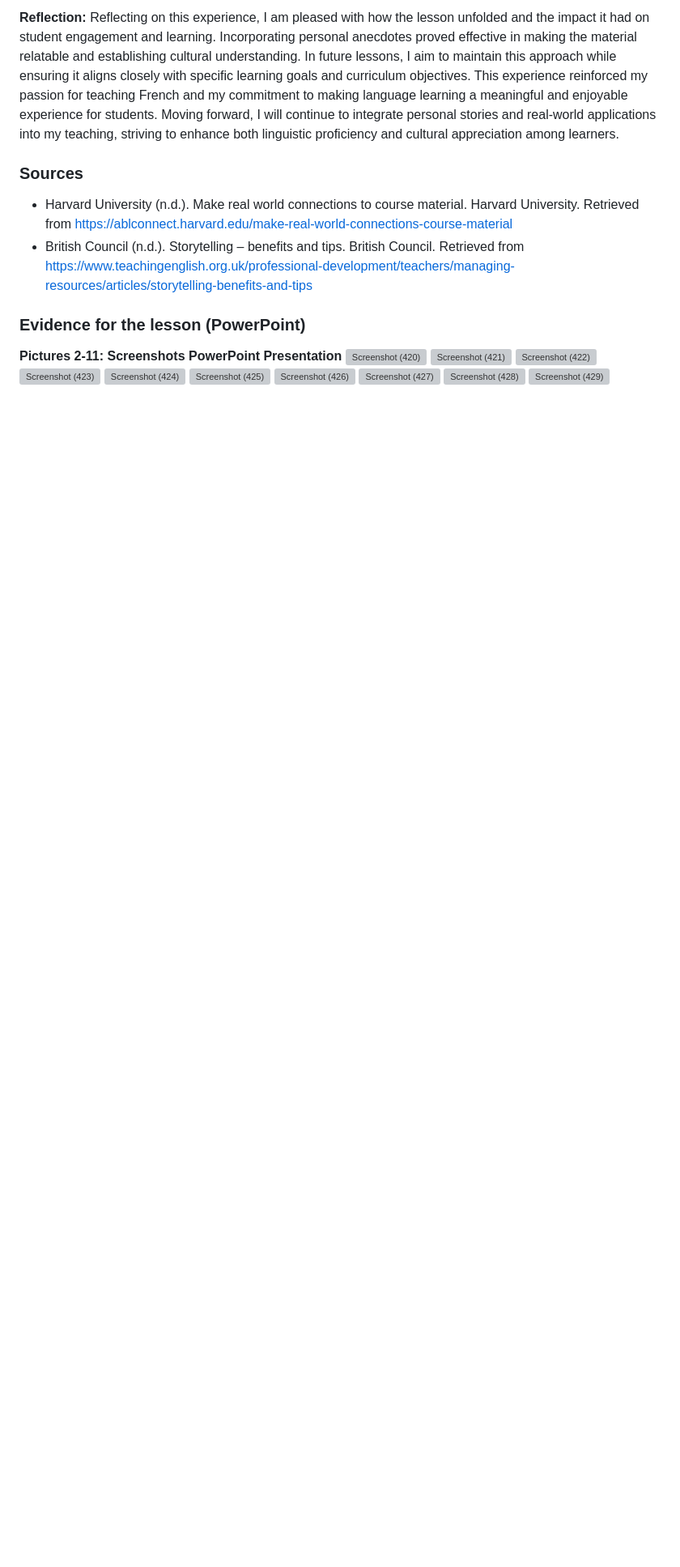
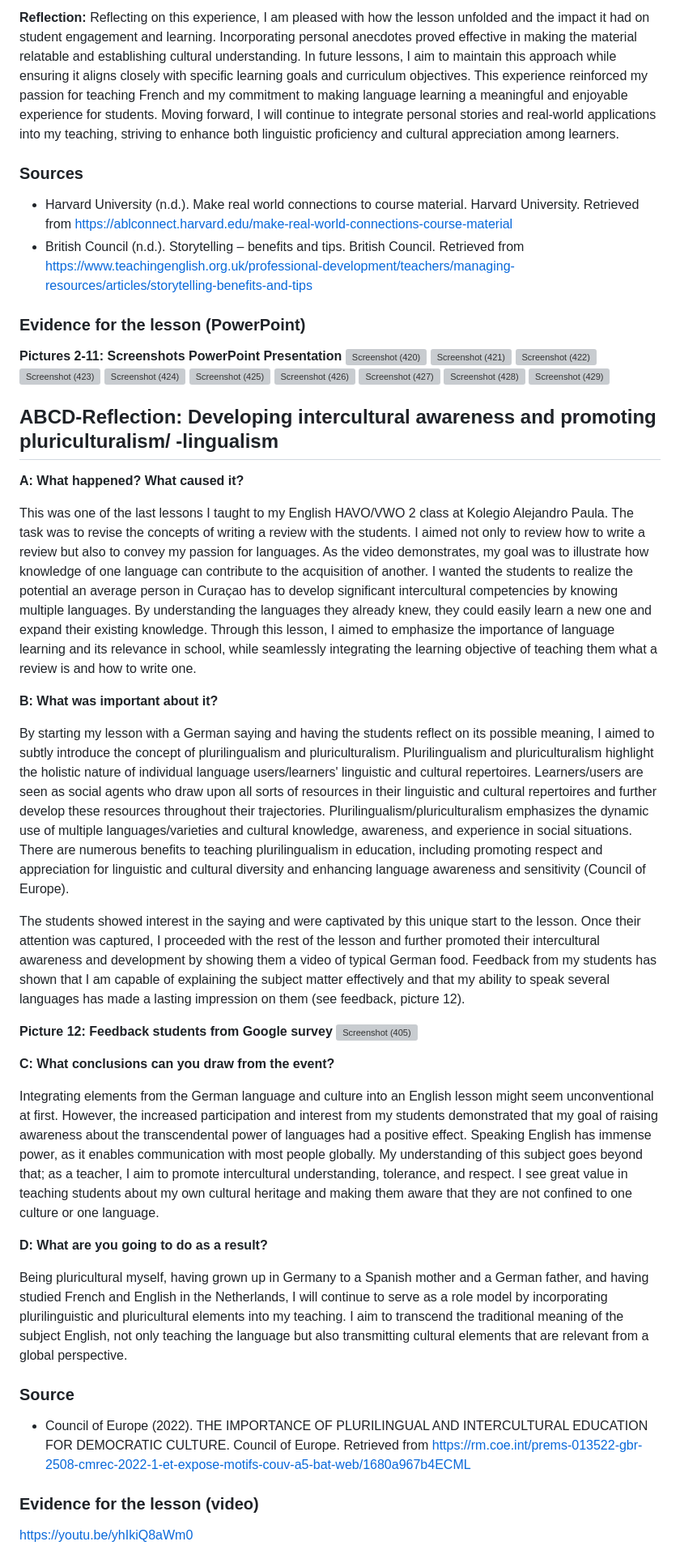
Before and after one commit to AntonioVoetschCortes/AntonioVoetschCortes.github.io, a Markdown page: Me-As-A-Subject-Expert.md, the part around the change. Shown: that part at 81% size. GitHub-like rendering; blank space fills up the shorter version; grey boxes are pictures that could not be loaded.

```diff
--- a/Me-As-A-Subject-Expert.md
+++ b/Me-As-A-Subject-Expert.md
@@ -53,3 +53,31 @@ Reflecting on this experience, I am pleased with how the lesson unfolded and the
 ![Screenshot (427)](https://github.com/user-attachments/assets/4fef2966-2d1d-4672-8abb-02e4135aae10)
 ![Screenshot (428)](https://github.com/user-attachments/assets/16d66c73-54ac-4256-b6a4-13777edd8c2d)
 ![Screenshot (429)](https://github.com/user-attachments/assets/52e45e6f-b199-489d-ad66-020d53a706d1)
+
+## ABCD-Reflection: Developing intercultural awareness and promoting pluriculturalism/ -lingualism
+**A: What happened? What caused it?**
+
+This was one of the last lessons I taught to my English HAVO/VWO 2 class at Kolegio Alejandro Paula. The task was to revise the concepts of writing a review with the students. I aimed not only to review how to write a review but also to convey my passion for languages. As the video demonstrates, my goal was to illustrate how knowledge of one language can contribute to the acquisition of another. I wanted the students to realize the potential an average person in Curaçao has to develop significant intercultural competencies by knowing multiple languages. By understanding the languages they already knew, they could easily learn a new one and expand their existing knowledge. Through this lesson, I aimed to emphasize the importance of language learning and its relevance in school, while seamlessly integrating the learning objective of teaching them what a review is and how to write one.
+
+**B: What was important about it?**
+
+By starting my lesson with a German saying and having the students reflect on its possible meaning, I aimed to subtly introduce the concept of plurilingualism and pluriculturalism. Plurilingualism and pluriculturalism highlight the holistic nature of individual language users/learners' linguistic and cultural repertoires. Learners/users are seen as social agents who draw upon all sorts of resources in their linguistic and cultural repertoires and further develop these resources throughout their trajectories. Plurilingualism/pluriculturalism emphasizes the dynamic use of multiple languages/varieties and cultural knowledge, awareness, and experience in social situations. There are numerous benefits to teaching plurilingualism in education, including promoting respect and appreciation for linguistic and cultural diversity and enhancing language awareness and sensitivity (Council of Europe).
+
+The students showed interest in the saying and were captivated by this unique start to the lesson. Once their attention was captured, I proceeded with the rest of the lesson and further promoted their intercultural awareness and development by showing them a video of typical German food. Feedback from my students has shown that I am capable of explaining the subject matter effectively and that my ability to speak several languages has made a lasting impression on them (see feedback, picture 12).
+
+**Picture 12: Feedback students from Google survey**
+![Screenshot (405)](https://github.com/user-attachments/assets/2fa6dfd7-ceb5-48fa-b2f7-bb0688718554)
+
+**C: What conclusions can you draw from the event?**
+
+Integrating elements from the German language and culture into an English lesson might seem unconventional at first. However, the increased participation and interest from my students demonstrated that my goal of raising awareness about the transcendental power of languages had a positive effect. Speaking English has immense power, as it enables communication with most people globally. My understanding of this subject goes beyond that; as a teacher, I aim to promote intercultural understanding, tolerance, and respect. I see great value in teaching students about my own cultural heritage and making them aware that they are not confined to one culture or one language.
+
+**D: What are you going to do as a result?**
+
+Being pluricultural myself, having grown up in Germany to a Spanish mother and a German father, and having studied French and English in the Netherlands, I will continue to serve as a role model by incorporating plurilinguistic and pluricultural elements into my teaching. I aim to transcend the traditional meaning of the subject English, not only teaching the language but also transmitting cultural elements that are relevant from a global perspective.
+
+### Source
+- Council of Europe (2022). THE IMPORTANCE OF PLURILINGUAL AND INTERCULTURAL EDUCATION FOR DEMOCRATIC CULTURE. Council of Europe. Retrieved from <a href="https://rm.coe.int/prems-013522-gbr-2508-cmrec-2022-1-et-expose-motifs-couv-a5-bat-web/1680a967b4ECML " target="_blank">https://rm.coe.int/prems-013522-gbr-2508-cmrec-2022-1-et-expose-motifs-couv-a5-bat-web/1680a967b4ECML </a>
+
+### Evidence for the lesson (video)
+<a href="https://youtu.be/yhIkiQ8aWm0" target="_blank">https://youtu.be/yhIkiQ8aWm0</a>
```
